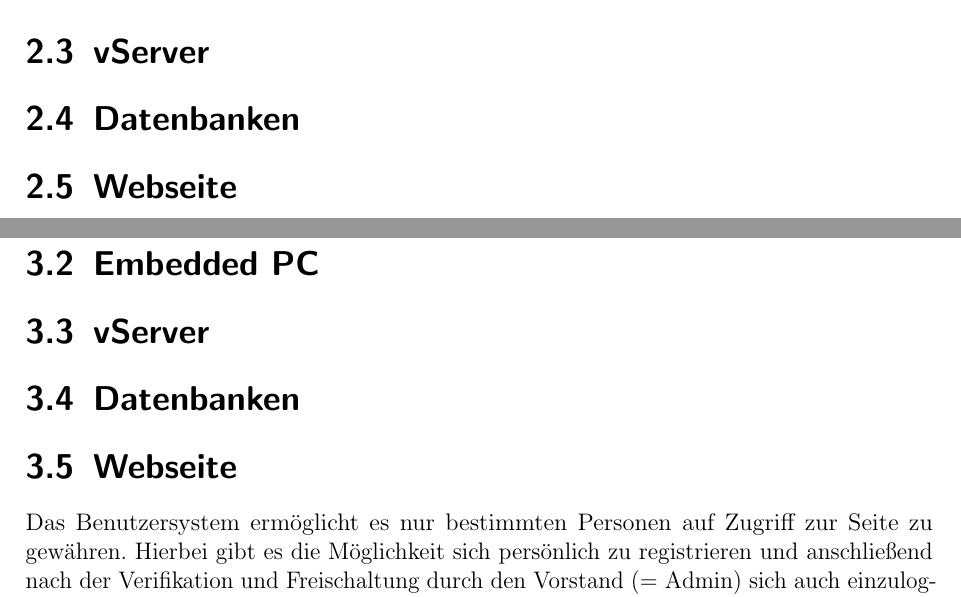
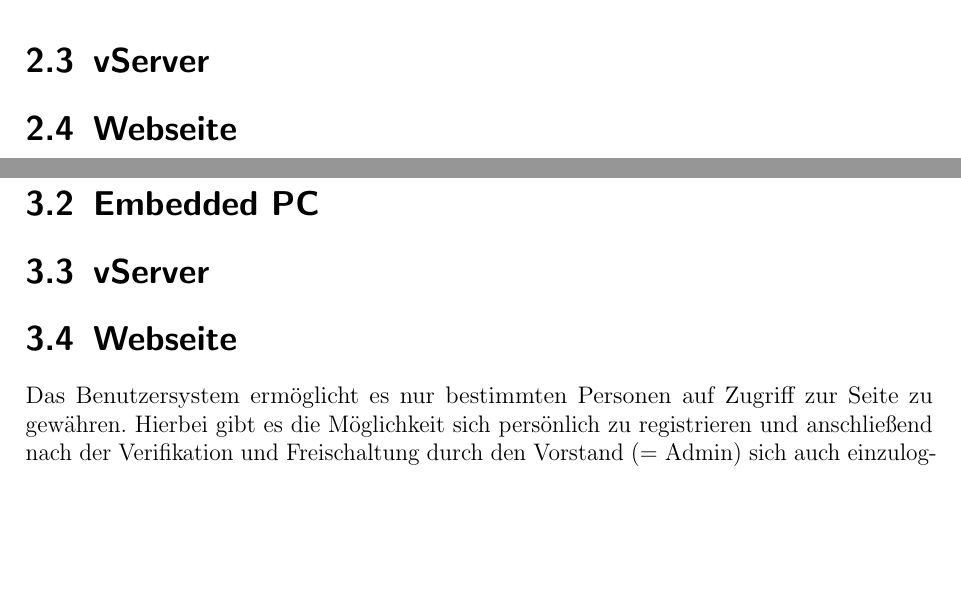
Before and after one commit to fooWander/tui_swp_formula, a LaTeX document (doku/feinentwurf/feinentwurf_template.tex): two parts of pages 35 and 55 of 82 before the commit and two parts of pages 34 and 55 of 82 after it, joined at a grey line, cut so that both start at the same text, the shorter picture padded with empty space. Compiled offline with pdfLaTeX; an older LaTeX class or package is replaced by its successor.

Commit message:
Datenbanken aus Dokument entfernt

```diff
--- a/doku/feinentwurf/feinentwurf_template.tex
+++ b/doku/feinentwurf/feinentwurf_template.tex
@@ -971,9 +971,7 @@ timeout D\_2 öfter als Y-mal überschritten (Paket Y-mal gesendet).
 
 \section{vServer}
 
-%--------------------------  Datenbanken  --------------------------%
-
-\section{Datenbanken}
+
 
 %--------------------------   Webseite  ----------------------------%
 
@@ -1339,9 +1337,6 @@ Funktion wie bereits oben erklärt.
 
 \section{vServer}
 
-%--------------------------  Datenbanken  --------------------------%
-
-\section{Datenbanken}
 
 %--------------------------   Webseite  ----------------------------%
 
```
